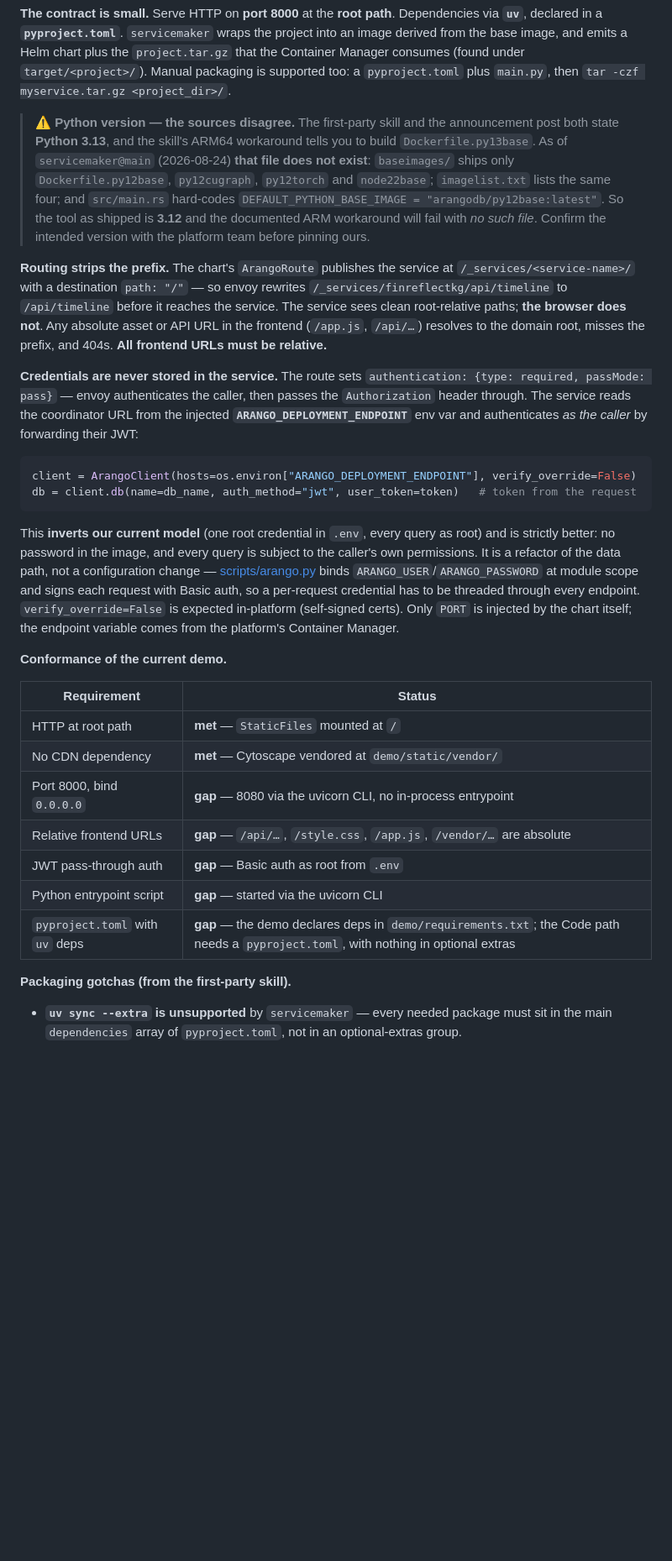
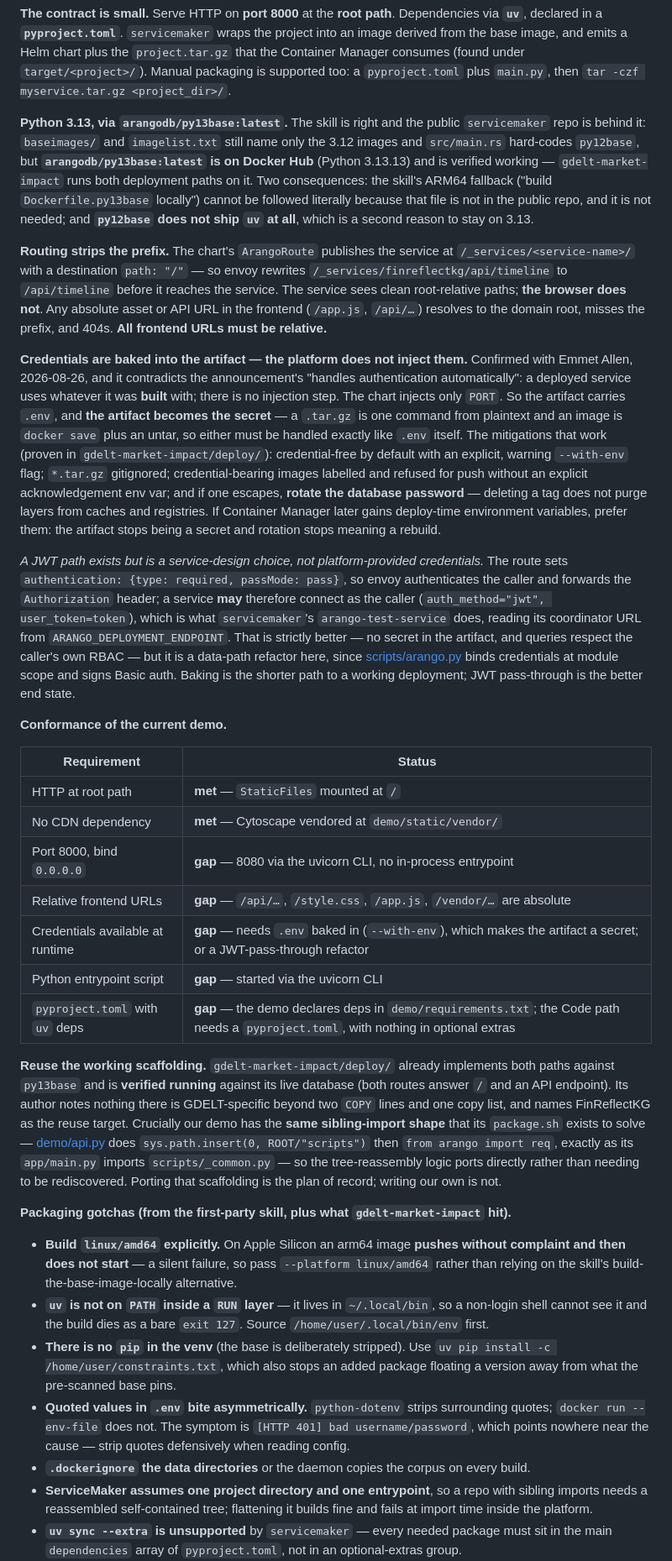
Before and after one commit to ArthurKeen/finreflectkg, a Markdown page: docs/PRD.md, the part around one of its changes. Shown at 84% size. Rendered like a GitHub page; blank space fills up the shorter version.

Commit message:
docs(prd): v0.24 — correct BYOC against a verified implementation
gdelt-market-impact/deploy/ already ships both BYOC paths, verified running against
its live database, and it settles two questions v0.23 got wrong.

Python 3.13 is correct; the version warning is retracted. arangodb/py13base:latest
(3.13.13) is on Docker Hub and works — the public servicemaker repo is behind the
skill. What remains true is narrower: the skill's ARM64 fallback cannot be followed
literally (Dockerfile.py13base is not in the public repo) and is not needed. Also
py12base ships no uv at all, a second reason to be on 3.13.

The platform does NOT inject credentials — confirmed with Emmet Allen. The JWT
pass-through model recorded in v0.22/v0.23 is not how a deployed service gets
database access; a service uses what it was built with, so .env is baked in and the
artifact becomes a secret. The JWT path still exists (the route does forward the
caller's token) but it is a service-design choice and a refactor here, not something
the platform hands you.

Six gotchas recorded from that implementation: arm64 images push silently and fail to
start; uv is off PATH in a RUN layer (bare exit 127); no pip in the venv; quoted .env
values survive --env-file but not python-dotenv, surfacing as a misleading 401;
.dockerignore large data dirs; ServiceMaker's one-directory assumption breaks sibling
imports.

Plan of record is to port that scaffolding rather than write our own — demo/api.py
has the identical sibling-import shape its package.sh was built to handle.

Shared memory: domyn_deployment_20260826_193323 supersedes …_181600.

Co-Authored-By: Claude Opus 5 (1M context) <noreply@anthropic.com>

````diff
--- a/docs/PRD.md
+++ b/docs/PRD.md
@@ -772,14 +794,14 @@ derived from the base image, and emits a Helm chart plus the `project.tar.gz` th
 Container Manager consumes (found under `target/<project>/`). Manual packaging is supported
 too: a `pyproject.toml` plus `main.py`, then `tar -czf myservice.tar.gz <project_dir>/`.
 
-> **⚠ Python version — the sources disagree.** The first-party skill and the announcement
-> post both state **Python 3.13**, and the skill's ARM64 workaround tells you to build
-> `Dockerfile.py13base`. As of `servicemaker@main` (2026-08-24) **that file does not exist**:
-> `baseimages/` ships only `Dockerfile.py12base`, `py12cugraph`, `py12torch` and
-> `node22base`; `imagelist.txt` lists the same four; and `src/main.rs` hard-codes
-> `DEFAULT_PYTHON_BASE_IMAGE = "arangodb/py12base:latest"`. So the tool as shipped is **3.12**
-> and the documented ARM workaround will fail with *no such file*. Confirm the intended
-> version with the platform team before pinning ours.
+**Python 3.13, via `arangodb/py13base:latest`.** The skill is right and the public
+`servicemaker` repo is behind it: `baseimages/` and `imagelist.txt` still name only the 3.12
+images and `src/main.rs` hard-codes `py12base`, but **`arangodb/py13base:latest` is on Docker
+Hub** (Python 3.13.13) and is verified working — `gdelt-market-impact` runs both deployment
+paths on it. Two consequences: the skill's ARM64 fallback ("build `Dockerfile.py13base`
+locally") cannot be followed literally because that file is not in the public repo, and it is
+not needed; and **`py12base` does not ship `uv` at all**, which is a second reason to stay on
+3.13.
 
 **Routing strips the prefix.** The chart's `ArangoRoute` publishes the service at
 `/_services/<service-name>/` with a destination `path: "/"` — so envoy rewrites
@@ -788,25 +810,28 @@ The service sees clean root-relative paths; **the browser does not**. Any absolu
 API URL in the frontend (`/app.js`, `/api/…`) resolves to the domain root, misses the
 prefix, and 404s. **All frontend URLs must be relative.**
 
-**Credentials are never stored in the service.** The route sets
-`authentication: {type: required, passMode: pass}` — envoy authenticates the caller, then
-passes the `Authorization` header through. The service reads the coordinator URL from the
-injected **`ARANGO_DEPLOYMENT_ENDPOINT`** env var and authenticates *as the caller* by
-forwarding their JWT:
+**Credentials are baked into the artifact — the platform does not inject them.**
+Confirmed with Emmet Allen, 2026-08-26, and it contradicts the announcement's "handles
+authentication automatically": a deployed service uses whatever it was **built** with; there is
+no injection step. The chart injects only `PORT`. So the artifact carries `.env`, and
+**the artifact becomes the secret** — a `.tar.gz` is one command from plaintext and an image is
+`docker save` plus an untar, so either must be handled exactly like `.env` itself. The
+mitigations that work (proven in `gdelt-market-impact/deploy/`): credential-free by default with
+an explicit, warning `--with-env` flag; `*.tar.gz` gitignored; credential-bearing images
+labelled and refused for push without an explicit acknowledgement env var; and if one escapes,
+**rotate the database password** — deleting a tag does not purge layers from caches and
+registries. If Container Manager later gains deploy-time environment variables, prefer them: the
+artifact stops being a secret and rotation stops meaning a rebuild.
 
-```python
-client = ArangoClient(hosts=os.environ["ARANGO_DEPLOYMENT_ENDPOINT"], verify_override=False)
-db = client.db(name=db_name, auth_method="jwt", user_token=token)   # token from the request
-```
-
-This **inverts our current model** (one root credential in `.env`, every query as root) and
-is strictly better: no password in the image, and every query is subject to the caller's
-own permissions. It is a refactor of the data path, not a configuration change —
-[scripts/arango.py](../scripts/arango.py) binds `ARANGO_USER`/`ARANGO_PASSWORD` at module
-scope and signs each request with Basic auth, so a per-request credential has to be
-threaded through every endpoint. `verify_override=False` is expected in-platform
-(self-signed certs). Only `PORT` is injected by the chart itself; the endpoint variable
-comes from the platform's Container Manager.
+*A JWT path exists but is a service-design choice, not platform-provided credentials.* The route
+sets `authentication: {type: required, passMode: pass}`, so envoy authenticates the caller and
+forwards the `Authorization` header; a service **may** therefore connect as the caller
+(`auth_method="jwt", user_token=token`), which is what `servicemaker`'s `arango-test-service`
+does, reading its coordinator URL from `ARANGO_DEPLOYMENT_ENDPOINT`. That is strictly better —
+no secret in the artifact, and queries respect the caller's own RBAC — but it is a data-path
+refactor here, since [scripts/arango.py](../scripts/arango.py) binds credentials at module scope
+and signs Basic auth. Baking is the shorter path to a working deployment; JWT pass-through is the
+better end state.
 
 **Conformance of the current demo.**
 
@@ -816,11 +841,37 @@ comes from the platform's Container Manager.
 | No CDN dependency | **met** — Cytoscape vendored at `demo/static/vendor/` |
 | Port 8000, bind `0.0.0.0` | **gap** — 8080 via the uvicorn CLI, no in-process entrypoint |
 | Relative frontend URLs | **gap** — `/api/…`, `/style.css`, `/app.js`, `/vendor/…` are absolute |
-| JWT pass-through auth | **gap** — Basic auth as root from `.env` |
+| Credentials available at runtime | **gap** — needs `.env` baked in (`--with-env`), which makes the artifact a secret; or a JWT-pass-through refactor |
 | Python entrypoint script | **gap** — started via the uvicorn CLI |
 | `pyproject.toml` with `uv` deps | **gap** — the demo declares deps in `demo/requirements.txt`; the Code path needs a `pyproject.toml`, with nothing in optional extras |
 
-**Packaging gotchas (from the first-party skill).**
+**Reuse the working scaffolding.** `gdelt-market-impact/deploy/` already implements both
+paths against `py13base` and is **verified running** against its live database (both routes
+answer `/` and an API endpoint). Its author notes nothing there is GDELT-specific beyond two
+`COPY` lines and one copy list, and names FinReflectKG as the reuse target. Crucially our demo
+has the **same sibling-import shape** that its `package.sh` exists to solve —
+[demo/api.py](../demo/api.py) does `sys.path.insert(0, ROOT/"scripts")` then
+`from arango import req`, exactly as its `app/main.py` imports `scripts/_common.py` — so the
+tree-reassembly logic ports directly rather than needing to be rediscovered. Porting that
+scaffolding is the plan of record; writing our own is not.
+
+**Packaging gotchas (from the first-party skill, plus what `gdelt-market-impact` hit).**
+- **Build `linux/amd64` explicitly.** On Apple Silicon an arm64 image **pushes without
+  complaint and then does not start** — a silent failure, so pass `--platform linux/amd64`
+  rather than relying on the skill's build-the-base-image-locally alternative.
+- **`uv` is not on `PATH` inside a `RUN` layer** — it lives in `~/.local/bin`, so a non-login
+  shell cannot see it and the build dies as a bare `exit 127`. Source
+  `/home/user/.local/bin/env` first.
+- **There is no `pip` in the venv** (the base is deliberately stripped). Use
+  `uv pip install -c /home/user/constraints.txt`, which also stops an added package floating a
+  version away from what the pre-scanned base pins.
+- **Quoted values in `.env` bite asymmetrically.** `python-dotenv` strips surrounding quotes;
+  `docker run --env-file` does not. The symptom is `[HTTP 401] bad username/password`, which
+  points nowhere near the cause — strip quotes defensively when reading config.
+- **`.dockerignore` the data directories** or the daemon copies the corpus on every build.
+- **ServiceMaker assumes one project directory and one entrypoint**, so a repo with sibling
+  imports needs a reassembled self-contained tree; flattening it builds fine and fails at
+  import time inside the platform.
 - **`uv sync --extra` is unsupported** by `servicemaker` — every needed package must sit in the
   main `dependencies` array of `pyproject.toml`, not in an optional-extras group.
 - **ARM64 hosts** may pull an AMD64 base image and fail; build the base image locally first
````
Also changed, not shown: other parts of docs/PRD.md (+23 -1 lines).
